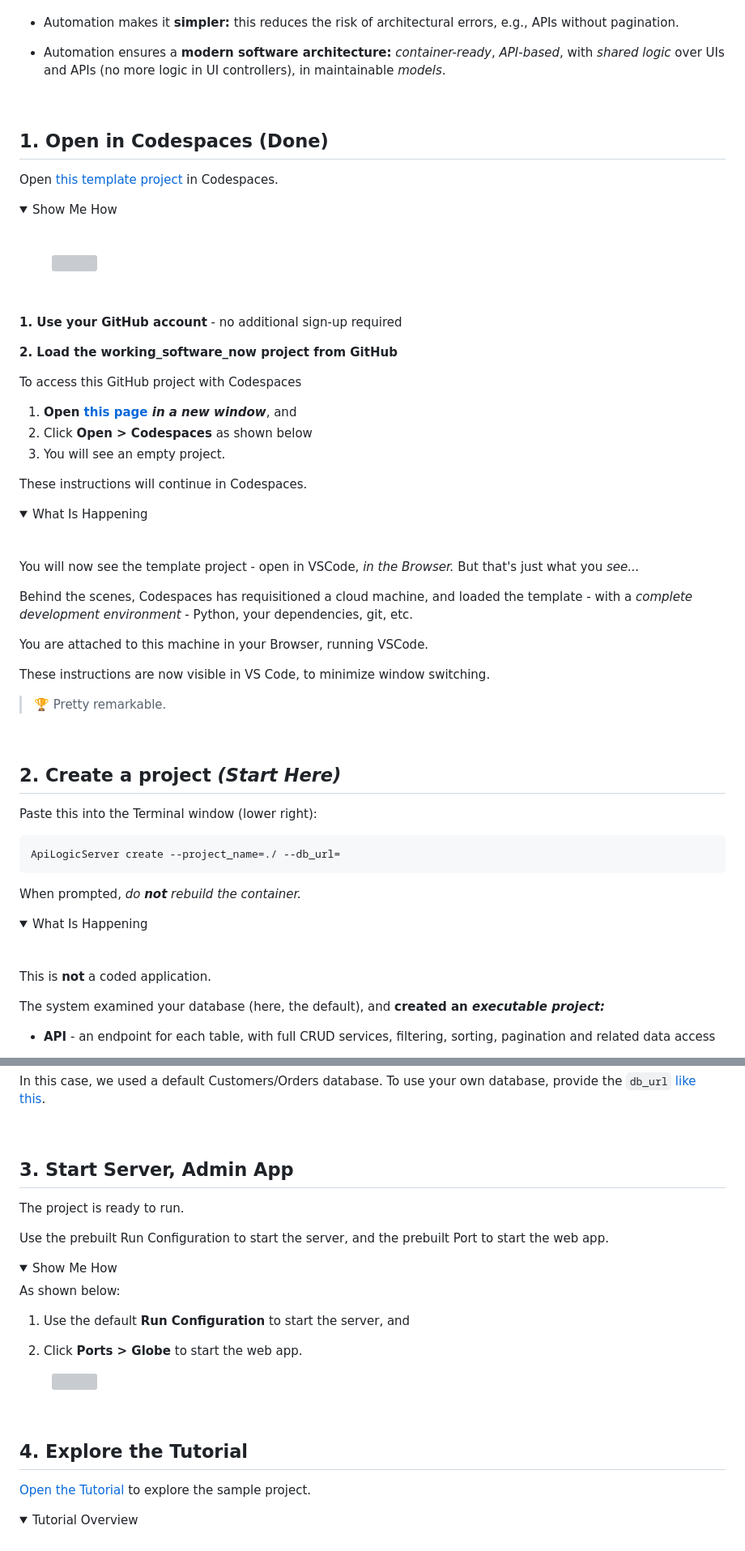
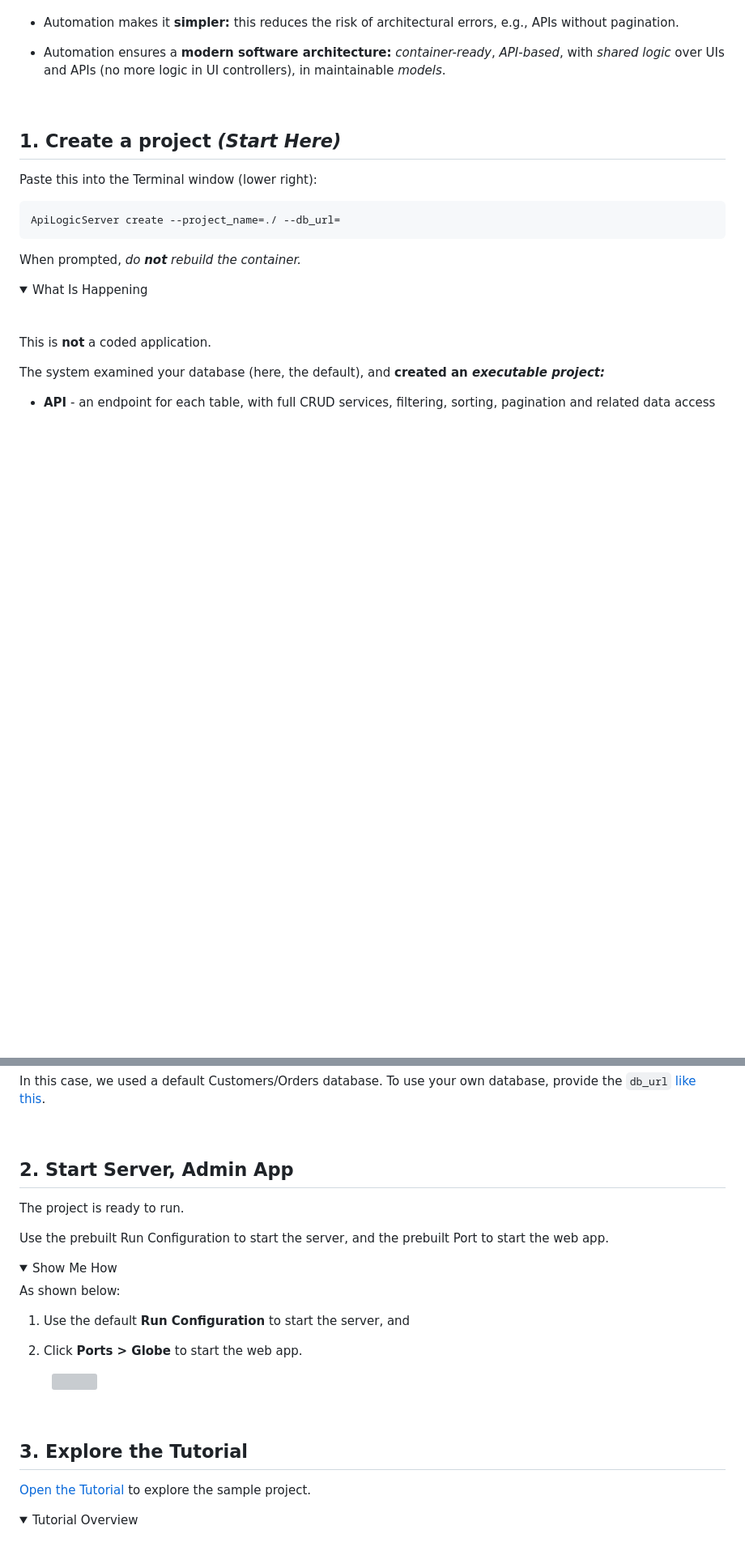
Before and after one commit to ApiLogicServer/ApiLogicProject, a Markdown page: readme.md, 2 parts joined by grey strips. Shown: that part at 81% size. Drawn GitHub-style; folded sections open; blank space fills up the shorter version; grey boxes are pictures that could not be loaded.

```diff
--- a/readme.md
+++ b/readme.md
@@ -41,58 +41,10 @@ API Logic Server is a low-code, developer-friendly approach that leverages autom
 
 </details>
 
-&nbsp;
-
-## 1. Open in Codespaces (Done)
-
-Open [this template project](https://github.com/ApiLogicServer/ApiLogicProject) in Codespaces.
-
-<details markdown>
-
-<summary>Show Me How</summary>
 
 &nbsp;
 
-<figure><img src="https://github.com/valhuber/apilogicserver/wiki/images/git-codespaces/open-on-codespaces.jpg?raw=true"></figure>
-
-&nbsp;
-
-__1. Use your GitHub account__ - no additional sign-up required
-
-__2. Load the working_software_now project from GitHub__
-
-To access this GitHub project with Codespaces
-
-1. __Open [this page](https://github.com/ApiLogicServer/working_software_now)  _in a new window___, and
-2. Click __Open > Codespaces__ as shown below
-3. You will see an empty project.
-
-These instructions will continue in Codespaces.
-
-<details markdown>
-
-&nbsp;
-
-<summary>What Is Happening</summary>
-
-You will now see the template project - open in VSCode, _in the Browser._  But that's just what you _see..._
-
-Behind the scenes, Codespaces has requisitioned a cloud machine, and loaded the template - with a _complete development environment_ - Python, your dependencies, git, etc.
-
-You are attached to this machine in your Browser, running VSCode.
-
-These instructions are now visible in VS Code, to minimize window switching.
-
-> :trophy: Pretty remarkable.
-
-</details>
-
-</details>
-
-
-&nbsp;
-
-## 2. Create a project _(Start Here)_
+## 1. Create a project _(Start Here)_
 
 Paste this into the Terminal window (lower right):
 
@@ -134,7 +86,7 @@ In this case, we used a default Customers/Orders database.  To use your own data
 
 &nbsp;
 
-## 3. Start Server, Admin App
+## 2. Start Server, Admin App
 
 The project is ready to run.
 
@@ -155,7 +107,7 @@ As shown below:
 </details>
 &nbsp;
 
-## 4. Explore the Tutorial
+## 3. Explore the Tutorial
 
 [Open the Tutorial](Tutorial.md) to explore the sample project.
 
```
